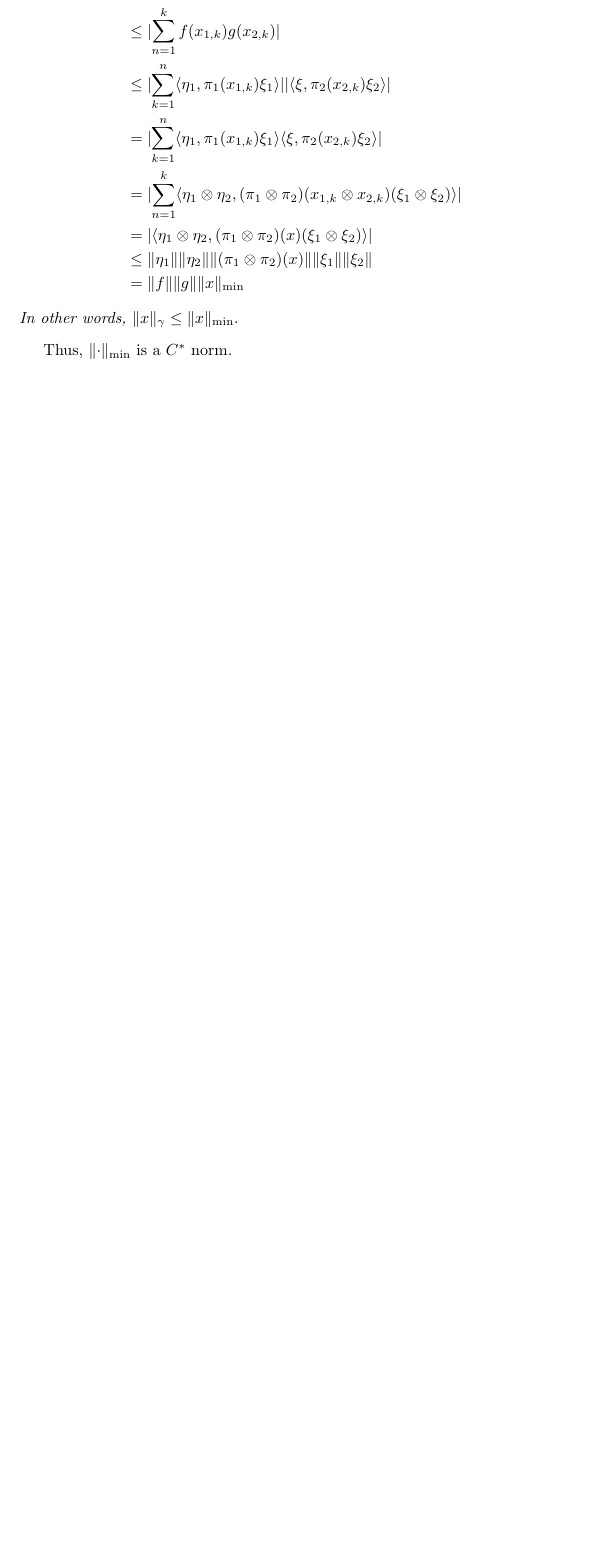
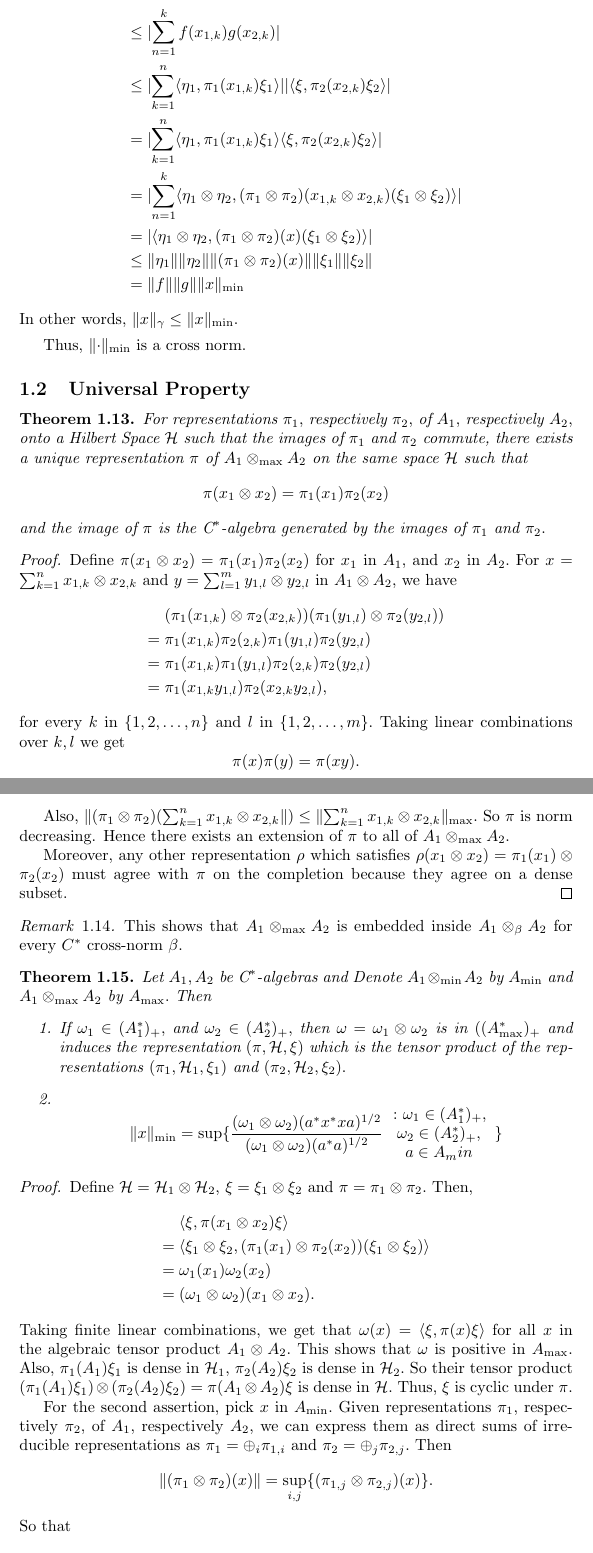
Before and after one commit to dhawalkpatil/learning_seminar, a LaTeX document (2026-09-21_tensor_products_of_cstar_algebras.tex): part of page 3 of 3 before the commit and two parts of pages 3 and 4 of 5 after it, the two joined at a grey line, cut so that both start at the same text, the shorter picture padded with empty space. Compiled offline with pdfLaTeX.

Commit message:
min norm sup product functionals

```diff
--- a/2026-09-21_tensor_products_of_cstar_algebras.tex
+++ b/2026-09-21_tensor_products_of_cstar_algebras.tex
@@ -1,9 +1,12 @@
 \documentclass{article}
-\usepackage{amsthm,amssymb,mathtools,amsmath}
+\usepackage{amssymb,mathtools,amsthm,xcolor}
 
+\theoremstyle{plain}
 \newtheorem{theorem}{Theorem}[section]
+\theoremstyle{definition}
 \newtheorem{definition}[theorem]{Definition}
 \newtheorem{notation}[theorem]{Notation}
+\theoremstyle{remark}
 \newtheorem{remark}[theorem]{Remark}
 
 %\DeclareMathOperator*{\max}{max}
@@ -142,6 +145,82 @@ It is immediate that $\lVert \cdot \rVert_{\min} \leq \lVert \cdot \rVert_{\max}
 	\end{align*}
 	In other words, $\lVert x \rVert_\gamma \leq \lVert x \rVert_{\min}.$
 \end{remark}
-Thus, $\lVert \cdot \rVert_{\min}$ is a $C^\ast$ norm.
+Thus, $\lVert \cdot \rVert_{\min}$ is a cross norm.
+
+\subsection{Universal Property}
+\begin{theorem}
+    For representations $\pi_1,$ respectively $\pi_2,$ of $A_1,$ respectively $A_2,$ onto a Hilbert Space $\mathcal{H}$
+    such that the images of $\pi_1$ and $\pi_2$ commute, there exists a unique representation $\pi$ of $A_1 \otimes_{\max}
+    A_2$ on the same space $\mathcal{H}$ such that
+    $$\pi(x_1 \otimes x_2) = \pi_1(x_1) \pi_2(x_2)$$
+    and the image of $\pi$ is the $\text{C}^\ast$\nobreakdash-algebra generated by the images of $\pi_1$ and $\pi_2.$
+\end{theorem}
+\begin{proof}
+	Define $\pi(x_1 \otimes x_2) = \pi_1(x_1) \pi_2(x_2)$ for $x_1$ in $A_1,$ and $x_2$ in $A_2.$
+	For $x = \sum_{k=1}^{n} x_{1,k} \otimes x_{2,k}$ and $y = \sum_{l=1}^{m} y_{1,l} \otimes y_{2,l}$
+	in $A_1 \otimes A_2,$ we have
+	\begin{align*}
+		{}& (\pi_1(x_{1,k}) \otimes \pi_2(x_{2,k})) (\pi_1(y_{1,l}) \otimes \pi_2(y_{2,l})) \\
+		={}& \pi_1(x_{1,k}) \pi_2(_{2,k}) \pi_1(y_{1,l}) \pi_2(y_{2,l}) \\
+		={}& \pi_1(x_{1,k}) \pi_1(y_{1,l}) \pi_2(_{2,k}) \pi_2(y_{2,l}) \\
+		={}& \pi_1(x_{1,k} y_{1,l}) \pi_2(x_{2,k} y_{2,l}),
+	\end{align*}
+	for every $k$ in $\{1,2,\dotsc, n\}$ and $l$ in $\{1, 2, \dotsc, m\}.$
+	Taking linear combinations over $k,l$ we get
+	$$\pi(x) \pi(y) = \pi(xy).$$
+
+	Also, $\lVert (\pi_1 \otimes \pi_2) (\sum_{k=1}^{n} x_{1,k} \otimes x_{2,k} \rVert) \leq
+	\lVert \sum_{k=1}^{n} x_{1,k} \otimes x_{2,k} \rVert_{\max}.$ So $\pi$ is norm decreasing. Hence there
+	exists an extension of $\pi$ to all of $A_1 \otimes_{\max} A_2.$
+
+Moreover, any other representation $\rho$ which satisfies $\rho(x_1 \otimes x_2) = \pi_1(x_1) \otimes \pi_2(x_2)$ must agree
+with $\pi$ on the completion because they agree on a dense subset.
+\end{proof}
+
+\begin{remark}
+	This shows that $A_1 \otimes_{\max} A_2$ is embedded inside $A_1 \otimes_\beta A_2$ for every $C^\ast$~cross\nobreakdash-norm $\beta.$
+\end{remark}
 
 
+\begin{theorem}
+    Let $A_1, A_2$ be $\text{C}^\ast$\nobreakdash-algebras and  Denote $A_1 \otimes_{\min} A_2$ by $A_{\min}$ and $A_1 \otimes_{\max} A_2$
+    by $A_{\max}.$ Then
+\begin{enumerate}
+	\item If $\omega_1 \in (A_1^\ast)_+,$ and
+    $\omega_2 \in (A_2^\ast)_+,$ then $\omega = \omega_1 \otimes \omega_2$ is in $((A_{\max}^\ast)_+$
+    and induces the representation $(\pi, \mathcal{H}, \xi)$ which is the tensor product of the representations
+    $(\pi_1, \mathcal{H}_1, \xi_1)$ and $(\pi_2, \mathcal{H}_2, \xi_2).$
+\item $$\lVert x \rVert_{\min} =
+	\sup\{ \frac{(\omega_1 \otimes \omega_2) (a^\ast x^\ast x a)^{1/2} }
+		{ (\omega_1 \otimes \omega_2)(a^\ast a)^{1/2} }
+\begin{array}{c}
+	\colon \omega_1 \in (A_1^\ast)_+, \\
+	\omega_2 \in (A_2^\ast)_+ ,\\
+	a \in A_min
+\end{array}
+\} $$
+\end{enumerate}
+\end{theorem}
+
+\begin{proof}
+	Define $\mathcal{H} = \mathcal{H}_1 \otimes \mathcal{H}_2,$ $\xi = \xi_1 \otimes \xi_2$ and $\pi = \pi_1 \otimes
+	\pi_2.$ Then,
+\begin{align*}
+	& \langle\xi, \pi(x_1 \otimes x_2) \xi\rangle \\
+	={}& \langle\xi_1 \otimes \xi_2, ( \pi_1(x_1) \otimes \pi_2(x_2) ) (\xi_1 \otimes \xi_2) \rangle \\
+	={}& \omega_1(x_1) \omega_2(x_2) \\
+	={}& (\omega_1 \otimes \omega_2) (x_1 \otimes x_2) .
+\end{align*}
+Taking finite linear combinations, we get that $\omega(x) = \langle \xi, \pi(x) \xi\rangle$ for all $x$ in the algebraic
+tensor product $A_1 \otimes A_2.$ This shows that $\omega$ is positive in $A_{\max}.$ Also, $\pi_1(A_1) \xi_1$
+is dense in $\mathcal{H}_1,$ $\pi_2(A_2) \xi_2$ is dense in $\mathcal{H}_2.$ So their tensor product $(\pi_1(A_1) \xi_1 )
+\otimes (\pi_2(A_2) \xi_2) = \pi(A_1 \otimes A_2) \xi$ is dense in $\mathcal{H}.$ Thus, $\xi$ is cyclic under $\pi.$
+
+For the second assertion, pick $x$ in $A_{\min}.$ Given representations $\pi_1,$ respectively $\pi_2,$
+of $A_1,$ respectively $A_2,$ we can express them as direct sums of irreducible representations as
+$\pi_1 = \oplus_i \pi_{1,i}$ and $\pi_2 = \oplus_{j} \pi_{2,j}.$
+Then
+$$\lVert (\pi_1 \otimes \pi_2)(x) \rVert
+= \sup_{i,j} \{ (\pi_{1,j} \otimes \pi_{2,j} ) (x) \}.$$
+So that
+\begin{align*}
```
Also changed, not shown: 2026-09-21_tensor_products_of_cstar_algebras.pdf, 2026-09-21_tensor_products_of_cstar_algebras.tex (23 more changed lines).
